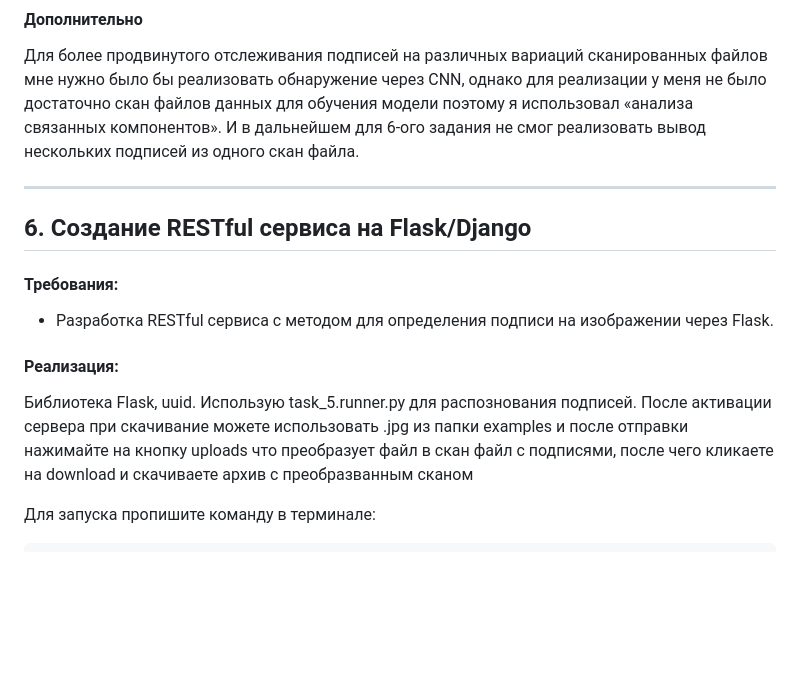
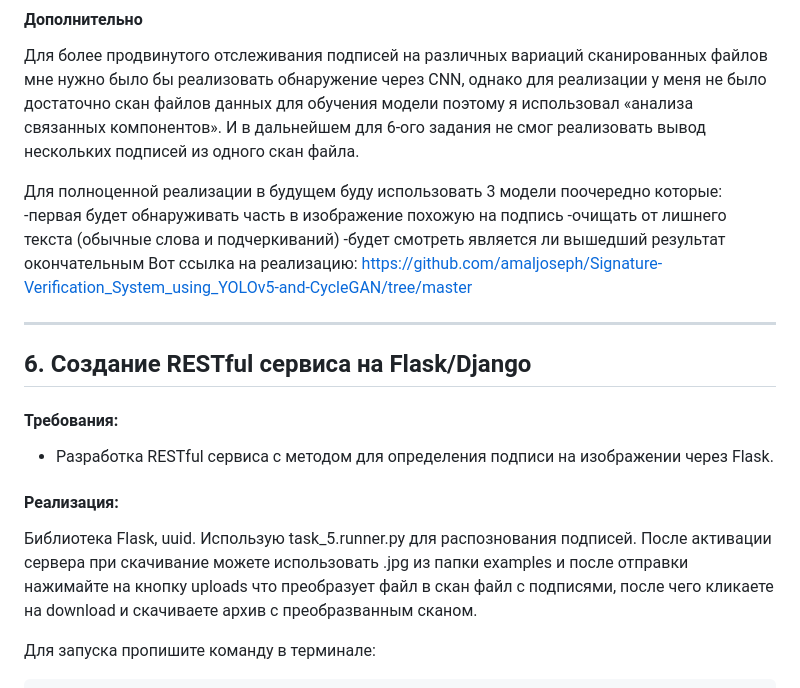
Before and after one commit to SaquamarineS/Halyk_task, a Markdown page: README.md, the part around the change. Drawn GitHub-style; blank space fills up the shorter version.

```diff
--- a/README.md
+++ b/README.md
@@ -135,6 +135,11 @@ python runner.py
 #### Дополнительно
 Для более продвинутого отслеживания подписей на различных вариаций сканированных файлов мне нужно было бы реализовать обнаружение через CNN, однако для реализации у меня не было достаточно скан файлов данных для обучения модели поэтому я использовал «анализа связанных компонентов». И в дальнейшем для 6-ого задания не смог реализовать вывод нескольких подписей из одного скан файла.
 
+Для полноценной реализации в будущем буду использовать 3 модели поочередно которые:
+-первая будет обнаруживать часть в изображение похожую на подпись
+-очищать от лишнего текста (обычные слова и подчеркиваний)
+-будет смотреть является ли вышедший результат окончательным
+Вот ссылка на реализацию: https://github.com/amaljoseph/Signature-Verification_System_using_YOLOv5-and-CycleGAN/tree/master
 
 ---
 
@@ -145,7 +150,7 @@ python runner.py
 
 #### Реализация:
 Библиотека Flask, uuid.
-Использую task_5.runner.py для распознования подписей. После активации сервера при скачивание можете использовать .jpg из папки examples и после отправки нажимайте на кнопку uploads что преобразует файл в скан файл с подписями, после чего кликаете на download и скачиваете архив с преобразванным сканом
+Использую task_5.runner.py для распознования подписей. После активации сервера при скачивание можете использовать .jpg из папки examples и после отправки нажимайте на кнопку uploads что преобразует файл в скан файл с подписями, после чего кликаете на download и скачиваете архив с преобразванным сканом.
 
 
 Для запуска пропишите команду в терминале:
```
